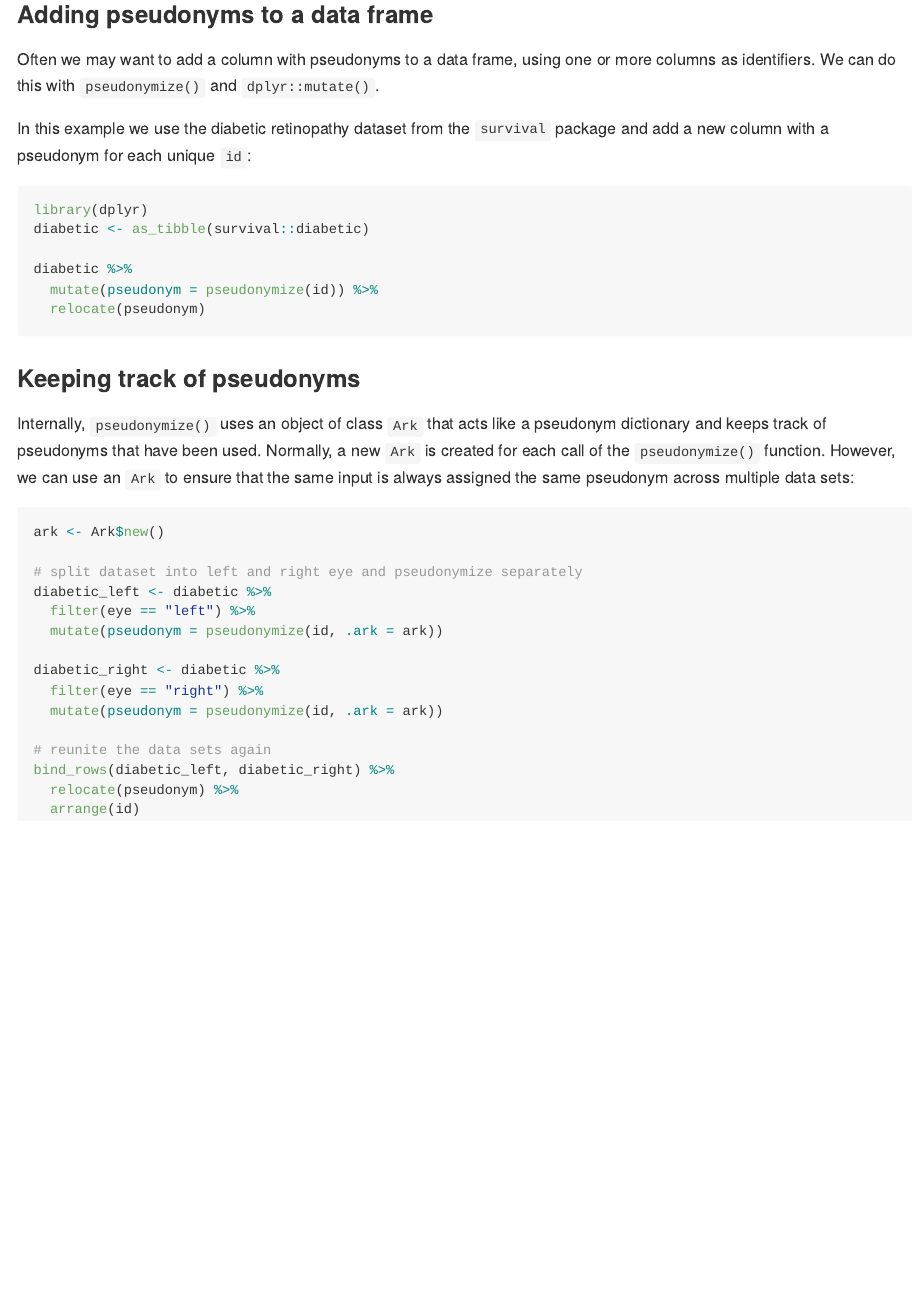
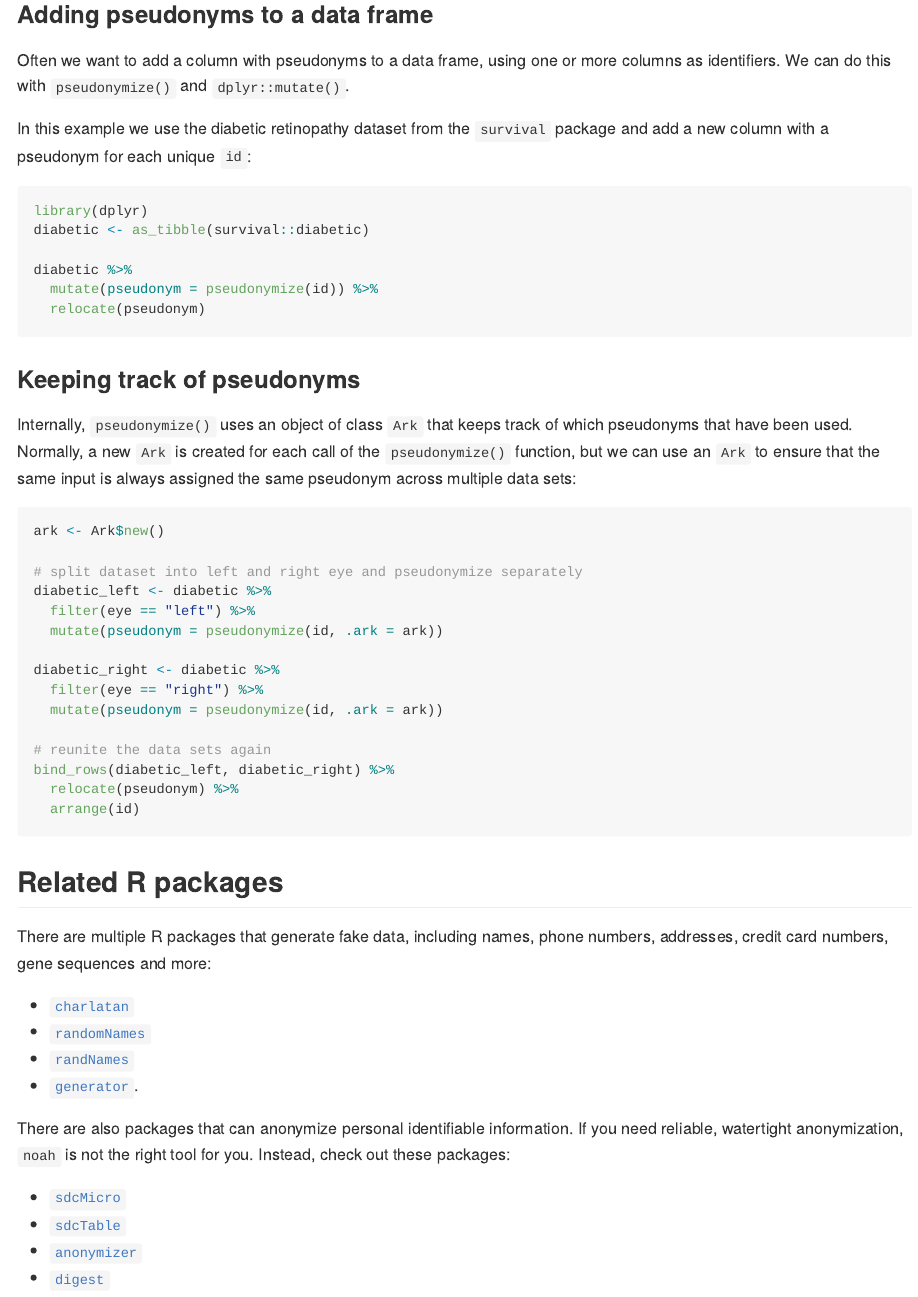
Before and after one commit to Teebusch/noah, an R Markdown document (README.Rmd): the page in a window 1100 px wide, from 920 px down before the commit and from 860 px down after it, so that both start at the same text. Rendered offline with R 4.5, knitr and Pandoc, with nearby package versions; the code chunks are not run, so their results and figures are left out; badge pictures from the web are left out.

Commit message:
add related r packages, some smaller changes

````diff
--- a/README.Rmd
+++ b/README.Rmd
@@ -67,7 +64,7 @@ pseudonymize(
 
 ### Adding pseudonyms to a data frame
 
-Often we may want to add a column with pseudonyms to a data frame, using one or
+Often we want to add a column with pseudonyms to a data frame, using one or
 more columns as identifiers. We can do this with `pseudonymize()` and
 `dplyr::mutate()`.
 
@@ -83,13 +80,12 @@ diabetic %>%
   relocate(pseudonym)
 ```
 
-
 ### Keeping track of pseudonyms
 
-Internally, `pseudonymize()` uses an object of class `Ark` that acts like a
-pseudonym dictionary and keeps track of pseudonyms that have been used.
-Normally, a new `Ark` is created for each call of the `pseudonymize()` function.
-However, we can use an `Ark` to ensure that the same input is always assigned
+Internally, `pseudonymize()` uses an object of class `Ark` that keeps track of
+which pseudonyms that have been used.
+Normally, a new `Ark` is created for each call of the `pseudonymize()` function,
+but we can use an `Ark` to ensure that the same input is always assigned
 the same pseudonym across multiple data sets:
 
 ```{r example-ark}
@@ -109,3 +105,22 @@ bind_rows(diabetic_left, diabetic_right) %>%
   relocate(pseudonym) %>%
   arrange(id)
 ```
+
+## Related R packages
+
+There are multiple R packages that generate fake data, including names,
+phone numbers, addresses, credit card numbers, gene sequences and more:
+
+- [`charlatan`](https://docs.ropensci.org/charlatan/)
+- [`randomNames`](https://centerforassessment.github.io/randomNames/)
+- [`randNames`](https://github.com/karthik/randNames)
+- [`generator`](https://github.com/paulhendricks/generator).
+
+There are also packages that can anonymize personal identifiable information.
+If you need reliable, watertight anonymization, `noah` is not the right tool for
+you. Instead, check out these packages:
+
+- [`sdcMicro`](http://sdctools.github.io/sdcMicro/index.html)
+- [`sdcTable`](https://sdctools.github.io/sdcTable/index.html)
+- [`anonymizer`](http://paulhendricks.io/anonymizer/)
+- [`digest`](http://dirk.eddelbuettel.com/code/digest.html)
````
Also changed, not shown: README.Rmd (15 more changed lines).
